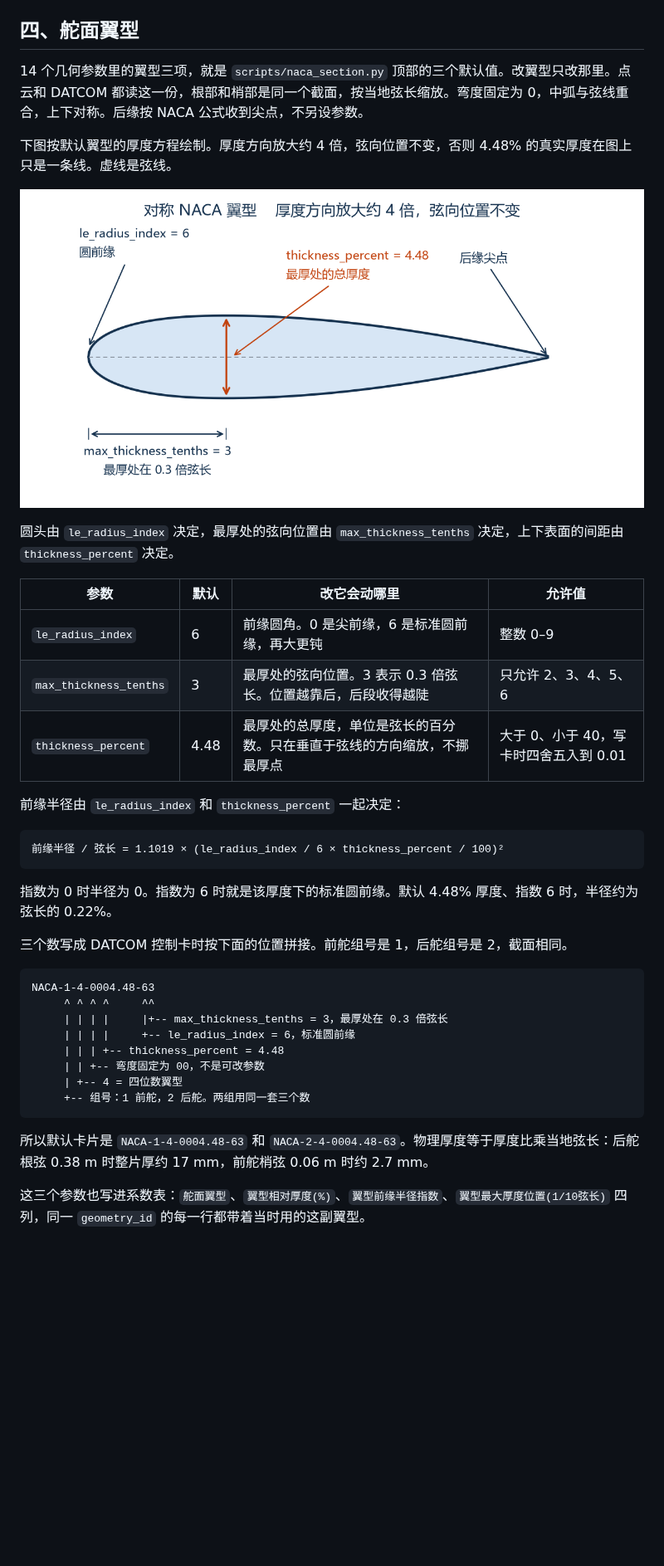
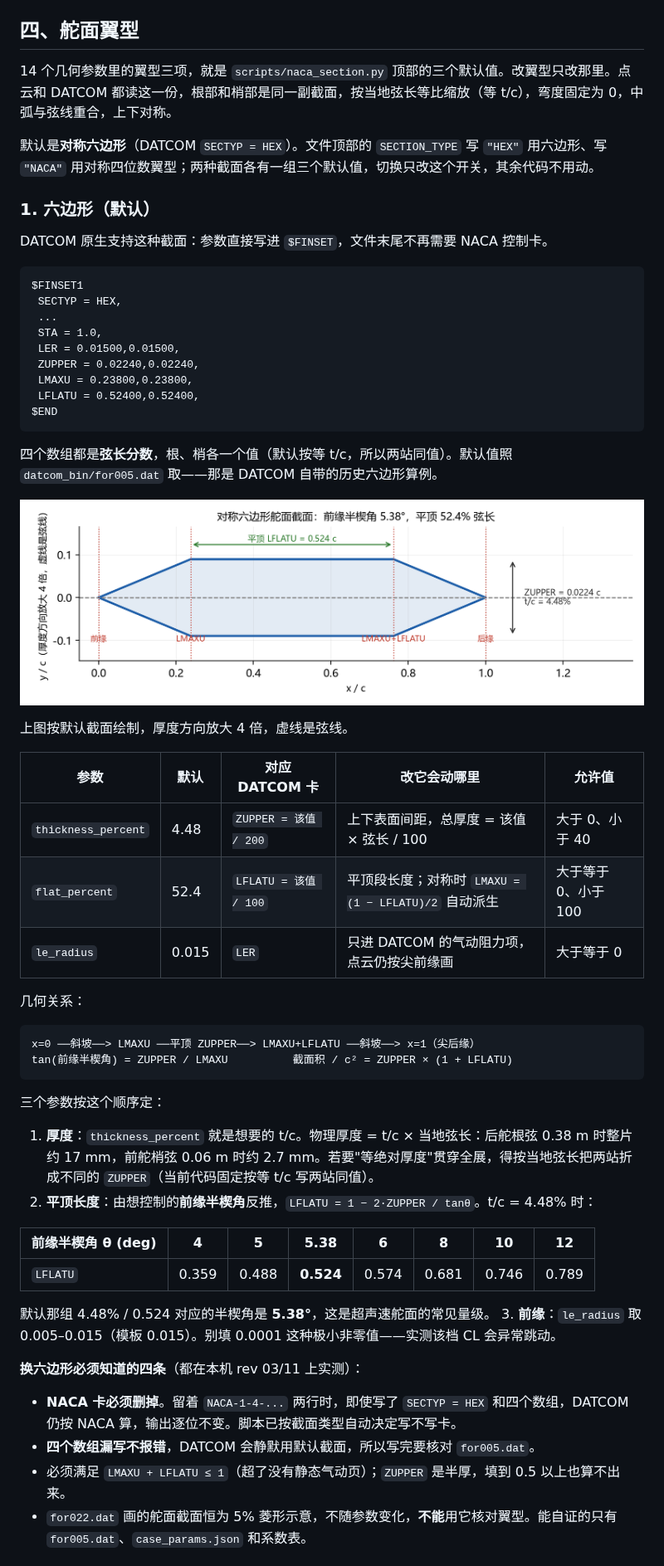
Before and after one commit to Chen-Xin-Yuan/AutoWorkflow-Spaceclaim-Fluent-ML, a Markdown page: DATCOM/README.md, the part around one of its changes. Shown at 83% size. Drawn GitHub-style; pictures changed too: DATCOM/hex_airfoil.png (added); blank space fills up the shorter version.

Commit message:
feat: 舵面截面支持六边形（SECTYP=HEX），保留 NACA 口径可切回

````diff
--- a/DATCOM/README.md
+++ b/DATCOM/README.md
@@ -134,41 +134,61 @@ python scripts/01_batch_datcom.py --demo --mach 2.0 2.2 --alpha 4.0 6.0 --alt 50
 
 ## 四、舵面翼型
 
-14 个几何参数里的翼型三项，就是 `scripts/naca_section.py` 顶部的三个默认值。改翼型只改那里。点云和 DATCOM 都读这一份，根部和梢部是同一个截面，按当地弦长缩放。弯度固定为 0，中弧与弦线重合，上下对称。后缘按 NACA 公式收到尖点，不另设参数。
+14 个几何参数里的翼型三项，就是 `scripts/naca_section.py` 顶部的三个默认值。改翼型只改那里。点云和 DATCOM 都读这一份，根部和梢部是同一副截面，按当地弦长等比缩放（等 t/c），弯度固定为 0，中弧与弦线重合，上下对称。
 
-下图按默认翼型的厚度方程绘制。厚度方向放大约 4 倍，弦向位置不变，否则 4.48% 的真实厚度在图上只是一条线。虚线是弦线。
+默认是**对称六边形**（DATCOM `SECTYP = HEX`）。文件顶部的 `SECTION_TYPE` 写 `"HEX"` 用六边形、写 `"NACA"` 用对称四位数翼型；两种截面各有一组三个默认值，切换只改这个开关，其余代码不用动。
 
-![对称 NACA 翼型：圆前缘，最厚处在 0.3 倍弦长，后缘收成尖点](naca_airfoil.png)
+### 1. 六边形（默认）
 
-圆头由 `le_radius_index` 决定，最厚处的弦向位置由 `max_thickness_tenths` 决定，上下表面的间距由 `thickness_percent` 决定。
-
-| 参数 | 默认 | 改它会动哪里 | 允许值 |
-| --- | --- | --- | --- |
-| `le_radius_index` | 6 | 前缘圆角。0 是尖前缘，6 是标准圆前缘，再大更钝 | 整数 0–9 |
-| `max_thickness_tenths` | 3 | 最厚处的弦向位置。3 表示 0.3 倍弦长。位置越靠后，后段收得越陡 | 只允许 2、3、4、5、6 |
-| `thickness_percent` | 4.48 | 最厚处的总厚度，单位是弦长的百分数。只在垂直于弦线的方向缩放，不挪最厚点 | 大于 0、小于 40，写卡时四舍五入到 0.01 |
-
-前缘半径由 `le_radius_index` 和 `thickness_percent` 一起决定：
+DATCOM 原生支持这种截面：参数直接写进 `$FINSET`，文件末尾不再需要 NACA 控制卡。
 
 ```text
-前缘半径 / 弦长 = 1.1019 × (le_radius_index / 6 × thickness_percent / 100)²
+$FINSET1
+ SECTYP = HEX,
+ ...
+ STA = 1.0,
+ LER = 0.01500,0.01500,
+ ZUPPER = 0.02240,0.02240,
+ LMAXU = 0.23800,0.23800,
+ LFLATU = 0.52400,0.52400,
+$END
 ```
 
-指数为 0 时半径为 0。指数为 6 时就是该厚度下的标准圆前缘。默认 4.48% 厚度、指数 6 时，半径约为弦长的 0.22%。
+四个数组都是**弦长分数**，根、梢各一个值（默认按等 t/c，所以两站同值）。默认值照 `datcom_bin/for005.dat` 取——那是 DATCOM 自带的历史六边形算例。
 
-三个数写成 DATCOM 控制卡时按下面的位置拼接。前舵组号是 1，后舵组号是 2，截面相同。
+![对称六边形舵面截面：尖前缘，最厚处在 0.238–0.762 倍弦长](hex_airfoil.png)
+
+上图按默认截面绘制，厚度方向放大 4 倍，虚线是弦线。
+
+| 参数 | 默认 | 对应 DATCOM 卡 | 改它会动哪里 | 允许值 |
+| --- | --- | --- | --- | --- |
+| `thickness_percent` | 4.48 | `ZUPPER = 该值 / 200` | 上下表面间距，总厚度 = 该值 × 弦长 / 100 | 大于 0、小于 40 |
+| `flat_percent` | 52.4 | `LFLATU = 该值 / 100` | 平顶段长度；对称时 `LMAXU = (1 − LFLATU)/2` 自动派生 | 大于等于 0、小于 100 |
+| `le_radius` | 0.015 | `LER` | 只进 DATCOM 的气动阻力项，点云仍按尖前缘画 | 大于等于 0 |
+
+几何关系：
 
 ```text
-NACA-1-4-0004.48-63
-     ^ ^ ^ ^     ^^
-     | | | |     |+-- max_thickness_tenths = 3，最厚处在 0.3 倍弦长
-     | | | |     +-- le_radius_index = 6，标准圆前缘
-     | | | +-- thickness_percent = 4.48
-     | | +-- 弯度固定为 00，不是可改参数
-     | +-- 4 = 四位数翼型
-     +-- 组号：1 前舵，2 后舵。两组用同一套三个数
+x=0 ──斜坡──> LMAXU ──平顶 ZUPPER──> LMAXU+LFLATU ──斜坡──> x=1（尖后缘）
+tan(前缘半楔角) = ZUPPER / LMAXU          截面积 / c² = ZUPPER × (1 + LFLATU)
 ```
 
-所以默认卡片是 `NACA-1-4-0004.48-63` 和 `NACA-2-4-0004.48-63`。物理厚度等于厚度比乘当地弦长：后舵根弦 0.38 m 时整片厚约 17 mm，前舵梢弦 0.06 m 时约 2.7 mm。
+三个参数按这个顺序定：
 
-这三个参数也写进系数表：`舵面翼型`、`翼型相对厚度(%)`、`翼型前缘半径指数`、`翼型最大厚度位置(1/10弦长)` 四列，同一 `geometry_id` 的每一行都带着当时用的这副翼型。
+1. **厚度**：`thickness_percent` 就是想要的 t/c。物理厚度 = t/c × 当地弦长：后舵根弦 0.38 m 时整片约 17 mm，前舵梢弦 0.06 m 时约 2.7 mm。若要"等绝对厚度"贯穿全展，得按当地弦长把两站折成不同的 `ZUPPER`（当前代码固定按等 t/c 写两站同值）。
+2. **平顶长度**：由想控制的**前缘半楔角**反推，`LFLATU = 1 − 2·ZUPPER / tanθ`。t/c = 4.48% 时：
+
+| 前缘半楔角 θ (deg) | 4 | 5 | **5.38** | 6 | 8 | 10 | 12 |
+| --- | --- | --- | --- | --- | --- | --- | --- |
+| `LFLATU` | 0.359 | 0.488 | **0.524** | 0.574 | 0.681 | 0.746 | 0.789 |
+
+默认那组 4.48% / 0.524 对应的半楔角是 **5.38°**，这是超声速舵面的常见量级。
+3. **前缘**：`le_radius` 取 0.005–0.015（模板 0.015）。别填 0.0001 这种极小非零值——实测该档 CL 会异常跳动。
+
+**换六边形必须知道的四条**（都在本机 rev 03/11 上实测）：
+
+- **NACA 卡必须删掉**。留着 `NACA-1-4-...` 两行时，即使写了 `SECTYP = HEX` 和四个数组，DATCOM 仍按 NACA 算，输出逐位不变。脚本已按截面类型自动决定写不写卡。
+- **四个数组漏写不报错**，DATCOM 会静默用默认截面，所以写完要核对 `for005.dat`。
+- 必须满足 `LMAXU + LFLATU ≤ 1`（超了没有静态气动页）；`ZUPPER` 是半厚，填到 0.5 以上也算不出来。
+- `for022.dat` 画的舵面截面恒为 5% 菱形示意，不随参数变化，**不能**用它核对翼型。能自证的只有 `for005.dat`、`case_params.json` 和系数表。
+
````
Also changed, not shown: other parts of DATCOM/README.md (+20 -8 lines), 4 other files.
